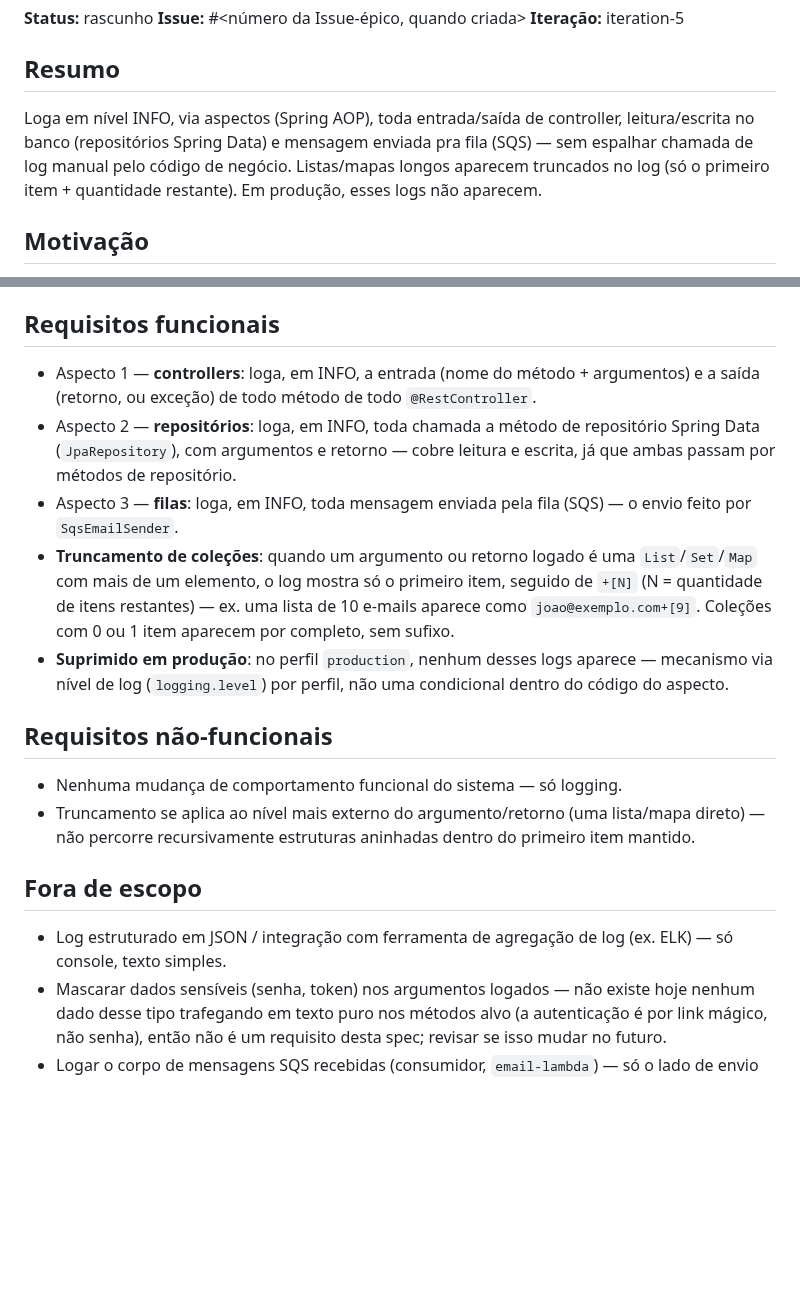
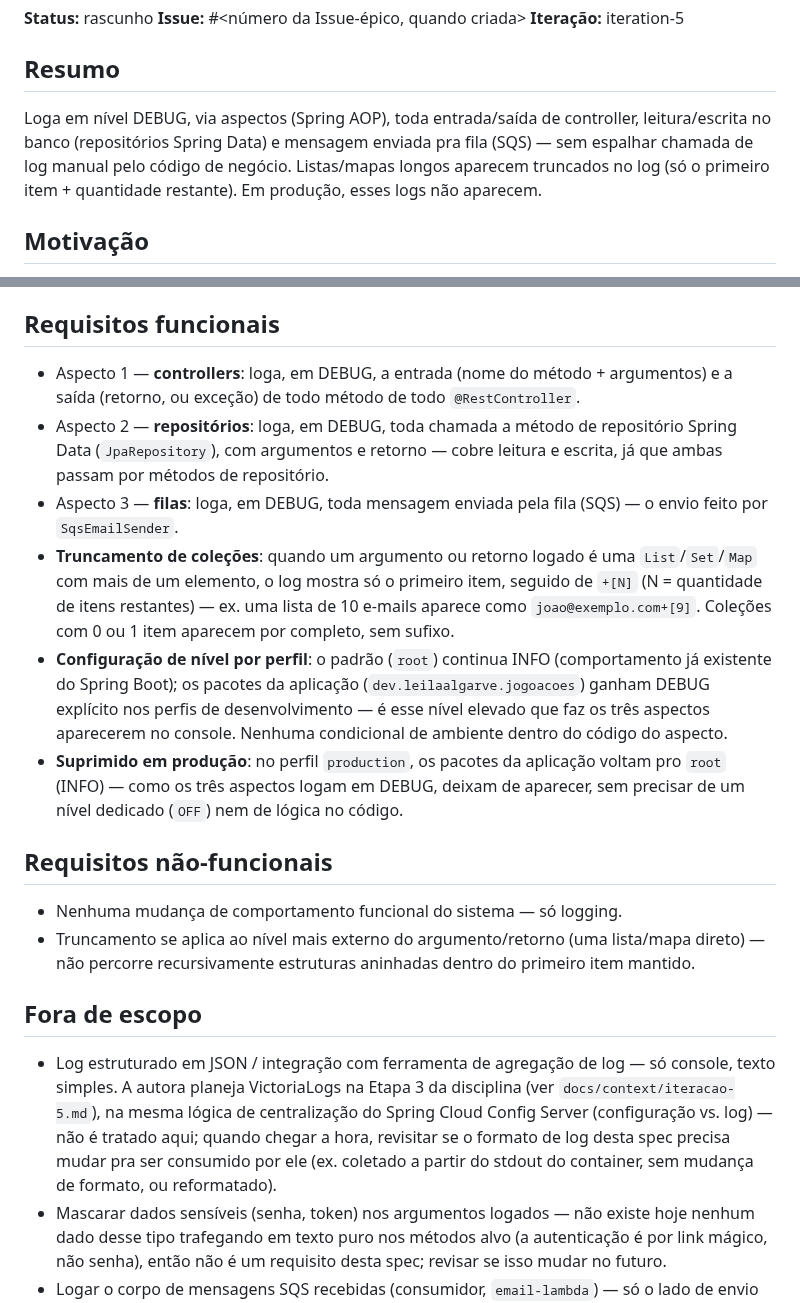
Before and after one commit to lalgarve/jogo-acoes, a Markdown page: specs/05-011-logging-aspectos/spec.md, 2 parts joined by grey strips. Drawn GitHub-style; blank space fills up the shorter version.

Commit message:
docs: spec 05-011 logs at DEBUG (root INFO, app packages DEBUG); note VictoriaLogs plan
The three aspects now log at DEBUG instead of INFO. Level scheme: application.yml
sets logging.level.dev.leilaalgarve.jogoacoes=DEBUG for all profiles (not just the
aspects' package -- a general convention for any future app logging too);
application-production.yml overrides it back to INFO, which suppresses DEBUG output
without a dedicated OFF level or in-code profile checks. root stays at Spring Boot's
default (INFO), untouched.

Also records the author's Etapa 3 plan (docs/context/iteracao-5.md): VictoriaLogs for
log centralization, alongside Spring Cloud Config Server for environment config --
same "centralization" theme, not yet a spec.

Co-Authored-By: Claude Sonnet 5 <noreply@anthropic.com>
Claude-Session: https://claude.ai/code/session_01EC4ycRAZj2Q3MYFYuFLtNN

```diff
--- a/specs/05-011-logging-aspectos/spec.md
+++ b/specs/05-011-logging-aspectos/spec.md
@@ -6,10 +6,10 @@
 
 ## Resumo
 
-Loga em nível INFO, via aspectos (Spring AOP), toda entrada/saída de controller, leitura/escrita
-no banco (repositórios Spring Data) e mensagem enviada pra fila (SQS) — sem espalhar chamada de
-log manual pelo código de negócio. Listas/mapas longos aparecem truncados no log (só o primeiro
-item + quantidade restante). Em produção, esses logs não aparecem.
+Loga em nível DEBUG, via aspectos (Spring AOP), toda entrada/saída de controller,
+leitura/escrita no banco (repositórios Spring Data) e mensagem enviada pra fila (SQS) — sem
+espalhar chamada de log manual pelo código de negócio. Listas/mapas longos aparecem truncados no
+log (só o primeiro item + quantidade restante). Em produção, esses logs não aparecem.
 
 ## Motivação
 
@@ -29,19 +29,24 @@ Não aplicável — infraestrutura transversal, sem `.feature` novo (mesmo padr
 
 ## Requisitos funcionais
 
-- Aspecto 1 — **controllers**: loga, em INFO, a entrada (nome do método + argumentos) e a saída
+- Aspecto 1 — **controllers**: loga, em DEBUG, a entrada (nome do método + argumentos) e a saída
   (retorno, ou exceção) de todo método de todo `@RestController`.
-- Aspecto 2 — **repositórios**: loga, em INFO, toda chamada a método de repositório Spring Data
+- Aspecto 2 — **repositórios**: loga, em DEBUG, toda chamada a método de repositório Spring Data
   (`JpaRepository`), com argumentos e retorno — cobre leitura e escrita, já que ambas passam por
   métodos de repositório.
-- Aspecto 3 — **filas**: loga, em INFO, toda mensagem enviada pela fila (SQS) — o envio feito
+- Aspecto 3 — **filas**: loga, em DEBUG, toda mensagem enviada pela fila (SQS) — o envio feito
   por `SqsEmailSender`.
 - **Truncamento de coleções**: quando um argumento ou retorno logado é uma `List`/`Set`/`Map`
   com mais de um elemento, o log mostra só o primeiro item, seguido de `+[N]` (N = quantidade de
   itens restantes) — ex. uma lista de 10 e-mails aparece como `joao@exemplo.com+[9]`. Coleções
   com 0 ou 1 item aparecem por completo, sem sufixo.
-- **Suprimido em produção**: no perfil `production`, nenhum desses logs aparece — mecanismo via
-  nível de log (`logging.level`) por perfil, não uma condicional dentro do código do aspecto.
+- **Configuração de nível por perfil**: o padrão (`root`) continua INFO (comportamento já
+  existente do Spring Boot); os pacotes da aplicação (`dev.leilaalgarve.jogoacoes`) ganham
+  DEBUG explícito nos perfis de desenvolvimento — é esse nível elevado que faz os três aspectos
+  aparecerem no console. Nenhuma condicional de ambiente dentro do código do aspecto.
+- **Suprimido em produção**: no perfil `production`, os pacotes da aplicação voltam pro `root`
+  (INFO) — como os três aspectos logam em DEBUG, deixam de aparecer, sem precisar de um nível
+  dedicado (`OFF`) nem de lógica no código.
 
 ## Requisitos não-funcionais
 
@@ -51,8 +56,12 @@ Não aplicável — infraestrutura transversal, sem `.feature` novo (mesmo padr
 
 ## Fora de escopo
 
-- Log estruturado em JSON / integração com ferramenta de agregação de log (ex. ELK) — só
-  console, texto simples.
+- Log estruturado em JSON / integração com ferramenta de agregação de log — só console, texto
+  simples. A autora planeja VictoriaLogs na Etapa 3 da disciplina (ver
+  `docs/context/iteracao-5.md`), na mesma lógica de centralização do Spring Cloud Config Server
+  (configuração vs. log) — não é tratado aqui; quando chegar a hora, revisitar se o formato de
+  log desta spec precisa mudar pra ser consumido por ele (ex. coletado a partir do stdout do
+  container, sem mudança de formato, ou reformatado).
 - Mascarar dados sensíveis (senha, token) nos argumentos logados — não existe hoje nenhum dado
   desse tipo trafegando em texto puro nos métodos alvo (a autenticação é por link mágico, não
   senha), então não é um requisito desta spec; revisar se isso mudar no futuro.
```
Also changed, not shown: docs/context/iteracao-5.md (+6 -0 lines), specs/05-011-logging-aspectos/plan.md (+10 -3 lines).
